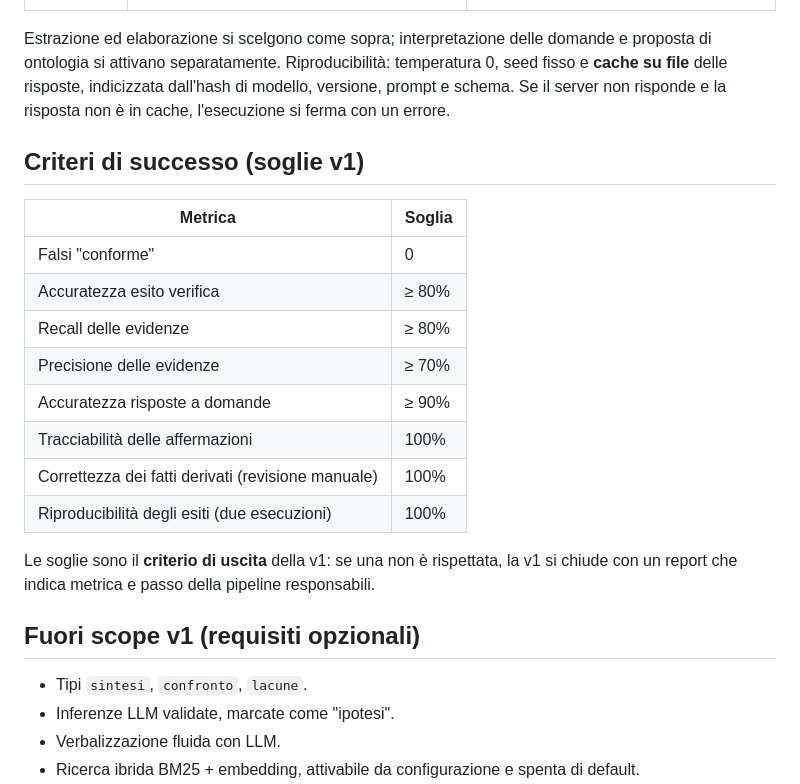
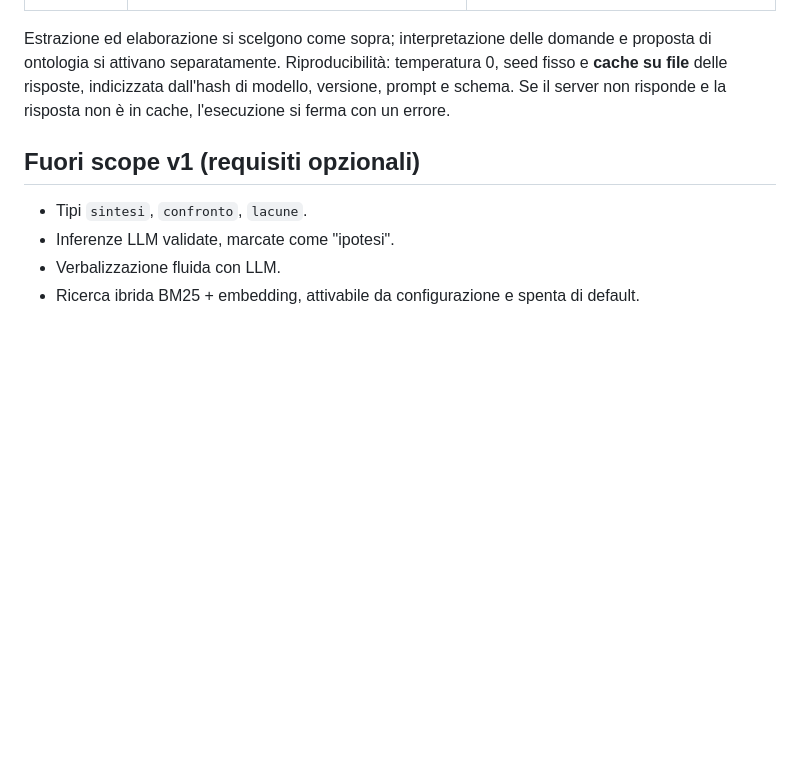
Before and after one commit to CSlab11/rocketdata-mvp, a Markdown page: thin-decoder/docs/CONCEPT.md, the part around the change. GitHub-like rendering; blank space fills up the shorter version.

Commit message:
feat(thin-decoder_REQ-084): concept senza criteri di successo
Co-Authored-By: Claude Opus 5.5 <noreply@anthropic.com>

```diff
--- a/thin-decoder/docs/CONCEPT.md
+++ b/thin-decoder/docs/CONCEPT.md
@@ -67,22 +67,6 @@ L'LLM propone, le regole verificano: nulla entra nel grafo o nella risposta senz
 
 Estrazione ed elaborazione si scelgono come sopra; interpretazione delle domande e proposta di ontologia si attivano separatamente. Riproducibilità: temperatura 0, seed fisso e **cache su file** delle risposte, indicizzata dall'hash di modello, versione, prompt e schema. Se il server non risponde e la risposta non è in cache, l'esecuzione si ferma con un errore.
 
-## Criteri di successo (soglie v1)
-
-| Metrica | Soglia |
-|---|---|
-| Falsi "conforme" | 0 |
-| Accuratezza esito verifica | ≥ 80% |
-| Recall delle evidenze | ≥ 80% |
-| Precisione delle evidenze | ≥ 70% |
-| Accuratezza risposte a domande | ≥ 90% |
-| Tracciabilità delle affermazioni | 100% |
-| Correttezza dei fatti derivati (revisione manuale) | 100% |
-| Riproducibilità degli esiti (due esecuzioni) | 100% |
-
-Le soglie sono il **criterio di uscita** della v1: se una non è rispettata, la v1 si chiude con un report che indica metrica e passo della pipeline responsabili.
-
-
 ## Fuori scope v1 (requisiti opzionali)
 
 - Tipi `sintesi`, `confronto`, `lacune`.
```
Also changed, not shown: CHANGELOG.md (+1 -0 lines), thin-decoder/docs/REQUIREMENTS.md (+1 -1 lines).
